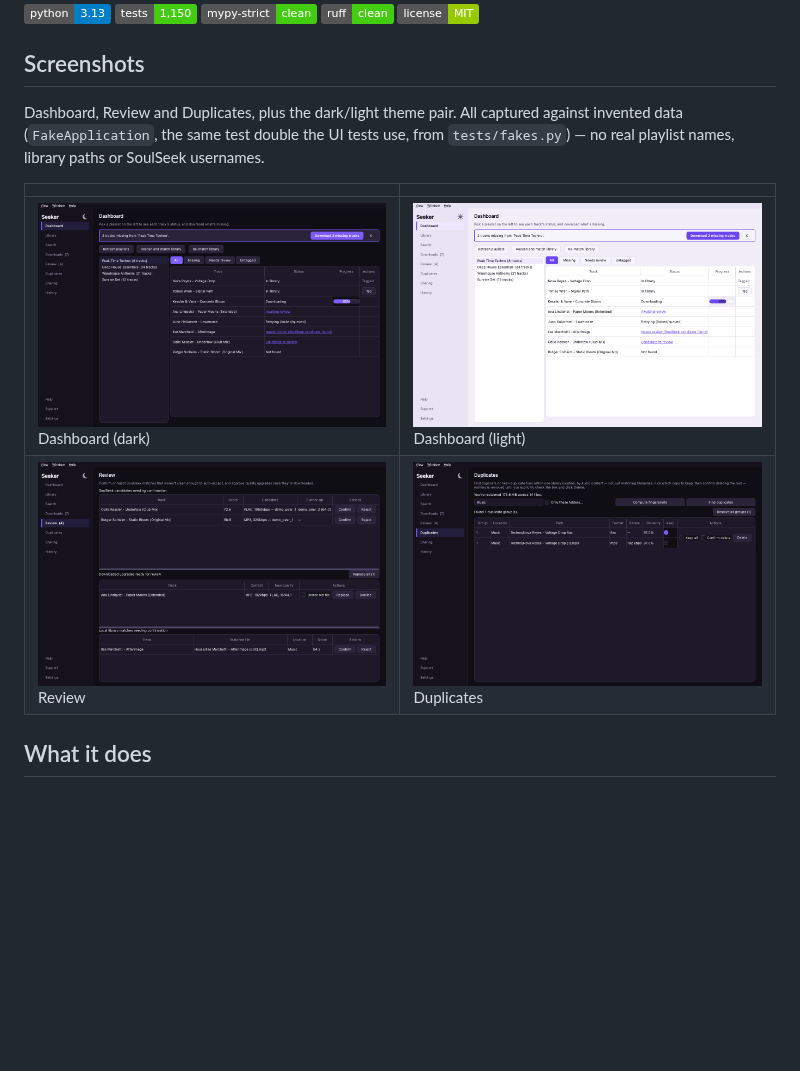
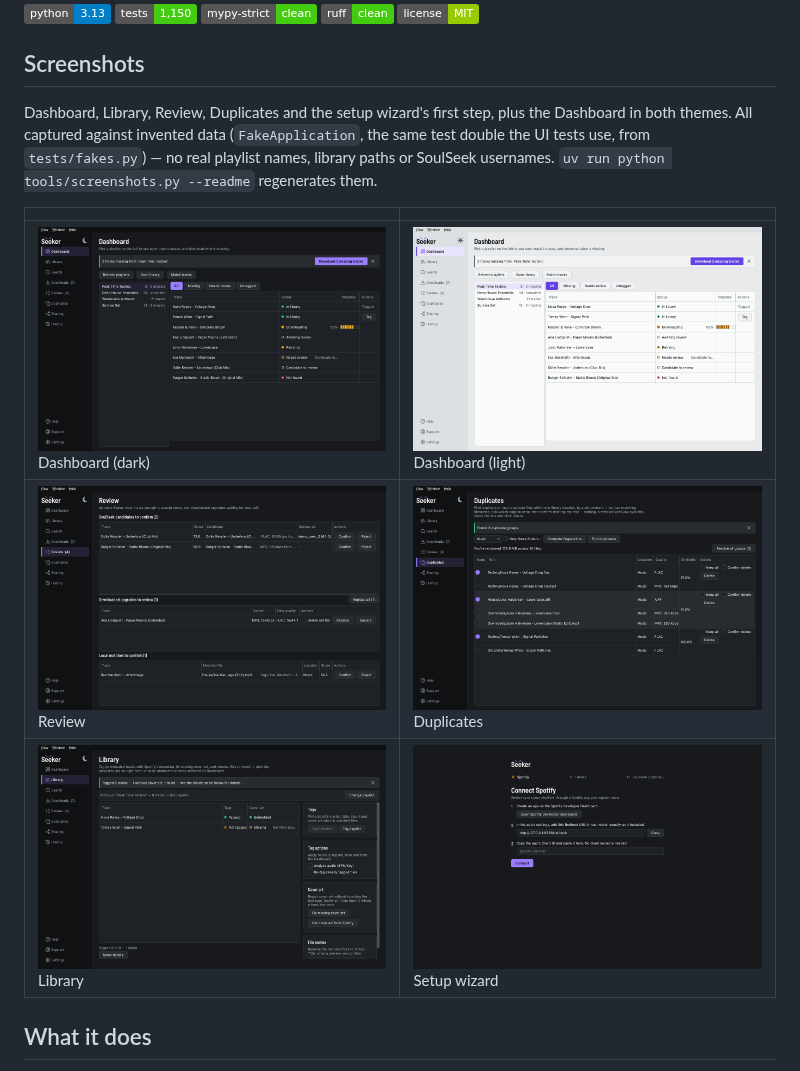
Before and after one commit to KristiyanDDimitrov/Seeker, a Markdown page: README.md, the part around the change. Rendered like a GitHub page; pictures changed too: docs/screenshots/dashboard-dark.png, docs/screenshots/dashboard-light.png, docs/screenshots/duplicates.png; badges without logos; blank space fills up the shorter version.

```diff
--- a/README.md
+++ b/README.md
@@ -14,15 +14,18 @@ find and download the highest-quality available copy of each track.
 
 ## Screenshots
 
-Dashboard, Review and Duplicates, plus the dark/light theme pair. All
-captured against invented data (`FakeApplication`, the same test double
-the UI tests use, from `tests/fakes.py`) — no real playlist names, library paths or
-SoulSeek usernames.
+Dashboard, Library, Review, Duplicates and the setup wizard's first
+step, plus the Dashboard in both themes. All captured against invented
+data (`FakeApplication`, the same test double the UI tests use, from
+`tests/fakes.py`) — no real playlist names, library paths or SoulSeek
+usernames. `uv run python tools/screenshots.py --readme` regenerates
+them.
 
 | | |
 |---|---|
 | ![Dashboard](docs/screenshots/dashboard-dark.png) Dashboard (dark) | ![Dashboard, light theme](docs/screenshots/dashboard-light.png) Dashboard (light) |
 | ![Review](docs/screenshots/review.png) Review | ![Duplicates](docs/screenshots/duplicates.png) Duplicates |
+| ![Library](docs/screenshots/library-dark.png) Library | ![Setup wizard, first step](docs/screenshots/wizard.png) Setup wizard |
 
 ## What it does
 
```
Also changed, not shown: 2 other files.
